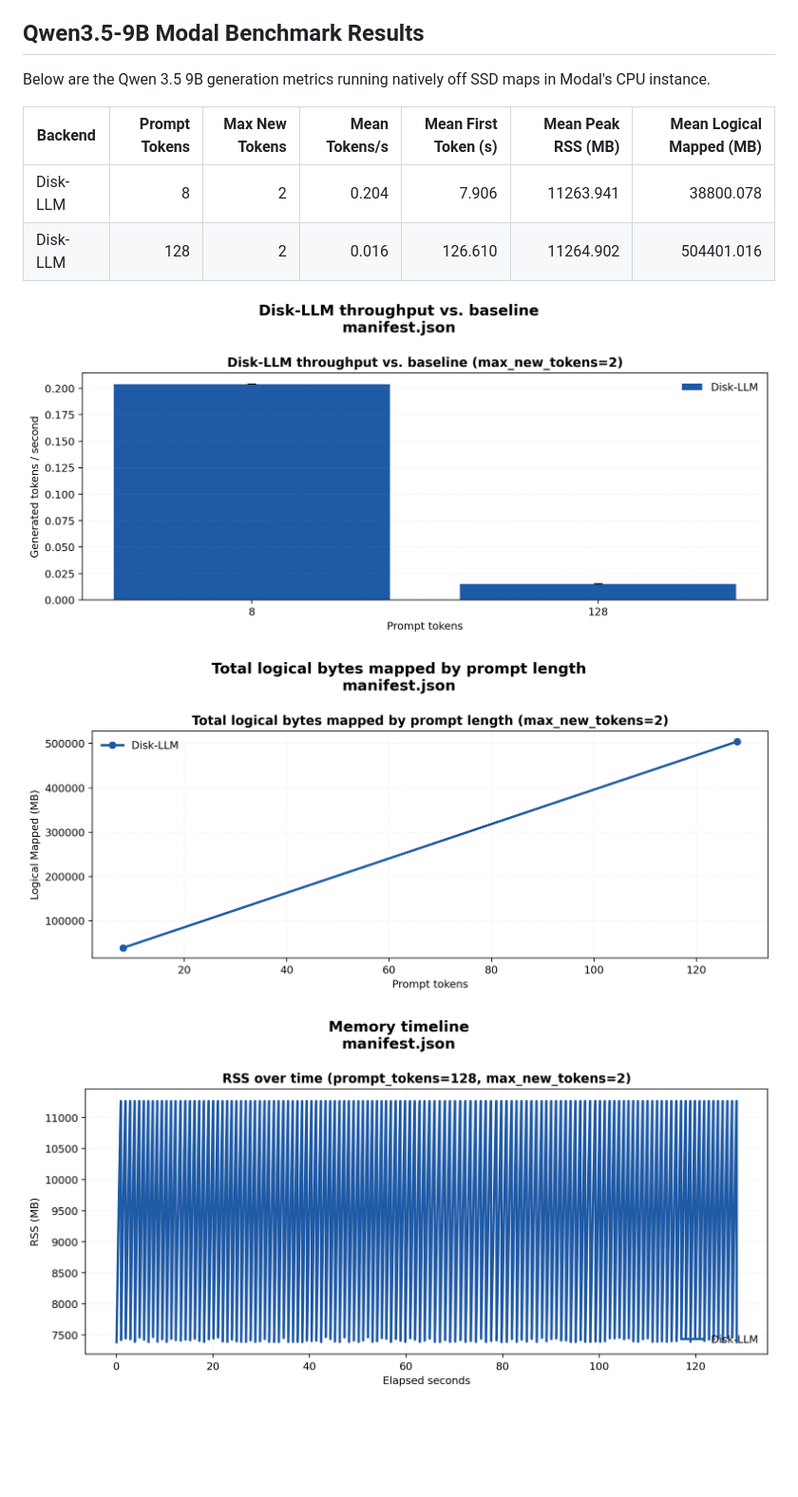
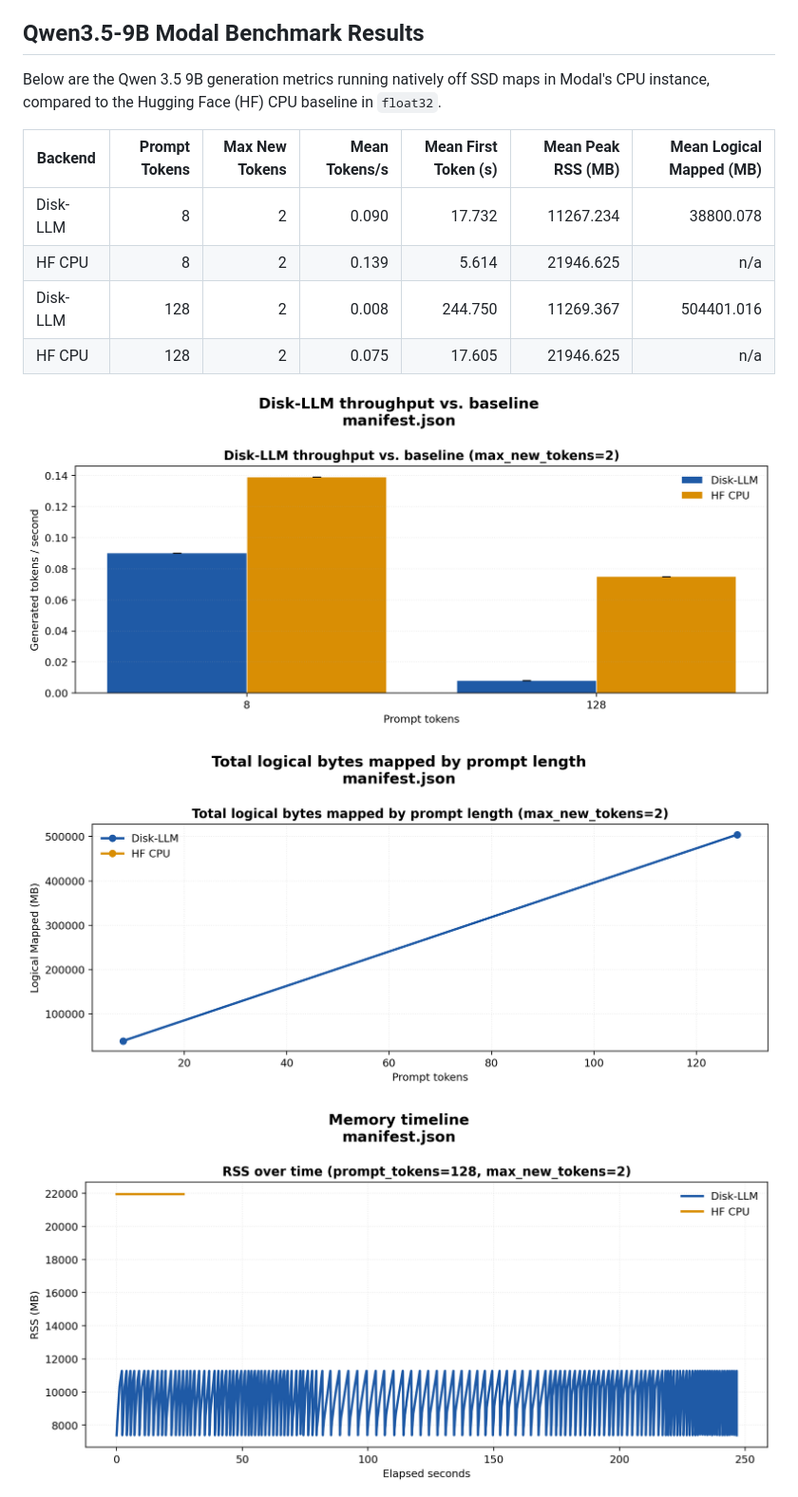
Before and after one commit to kilickursat/disk-llm, a Markdown page: README.md, the part around the change. Shown at 95% size. Drawn GitHub-style; pictures changed too: docs/assets/logical_mapped.png, docs/assets/rss_timeline.png, docs/assets/tokens_per_second.png; blank space fills up the shorter version.

```diff
--- a/README.md
+++ b/README.md
@@ -163,12 +163,14 @@ If you want to keep the Qwen snapshot off your local machine, use the remote run
 
 ## Qwen3.5-9B Modal Benchmark Results
 
-Below are the Qwen 3.5 9B generation metrics running natively off SSD maps in Modal's CPU instance.
+Below are the Qwen 3.5 9B generation metrics running natively off SSD maps in Modal's CPU instance, compared to the Hugging Face (HF) CPU baseline in `float32`.
 
 | Backend | Prompt Tokens | Max New Tokens | Mean Tokens/s | Mean First Token (s) | Mean Peak RSS (MB) | Mean Logical Mapped (MB) |
 | --- | ---: | ---: | ---: | ---: | ---: | ---: |
-| Disk-LLM | 8 | 2 | 0.204 | 7.906 | 11263.941 | 38800.078 |
-| Disk-LLM | 128 | 2 | 0.016 | 126.610 | 11264.902 | 504401.016 |
+| Disk-LLM | 8 | 2 | 0.090 | 17.732 | 11267.234 | 38800.078 |
+| HF CPU | 8 | 2 | 0.139 | 5.614 | 21946.625 | n/a |
+| Disk-LLM | 128 | 2 | 0.008 | 244.750 | 11269.367 | 504401.016 |
+| HF CPU | 128 | 2 | 0.075 | 17.605 | 21946.625 | n/a |
 
 <p align="center">
   <img src="docs/assets/tokens_per_second.png" alt="Tokens per second">
```
Also changed, not shown: docs/assets/first_token_latency.png, 5 other files.
